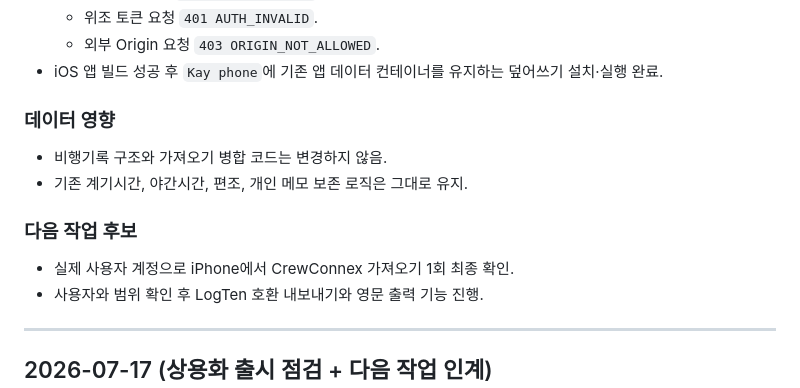
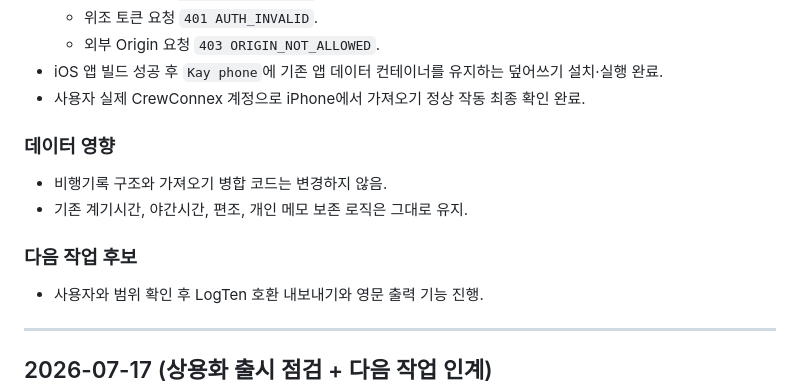
Before and after one commit to rufnek737/pilot-logbook, a Markdown page: WORKLOG.md, the part around the change. Drawn GitHub-style.

Commit message:
docs: confirm CrewConnex iPhone smoke test

```diff
--- a/WORKLOG.md
+++ b/WORKLOG.md
@@ -46,13 +46,13 @@
   - 위조 토큰 요청 `401 AUTH_INVALID`.
   - 외부 Origin 요청 `403 ORIGIN_NOT_ALLOWED`.
 - iOS 앱 빌드 성공 후 `Kay phone`에 기존 앱 데이터 컨테이너를 유지하는 덮어쓰기 설치·실행 완료.
+- 사용자 실제 CrewConnex 계정으로 iPhone에서 가져오기 정상 작동 최종 확인 완료.
 
 ### 데이터 영향
 - 비행기록 구조와 가져오기 병합 코드는 변경하지 않음.
 - 기존 계기시간, 야간시간, 편조, 개인 메모 보존 로직은 그대로 유지.
 
 ### 다음 작업 후보
-- 실제 사용자 계정으로 iPhone에서 CrewConnex 가져오기 1회 최종 확인.
 - 사용자와 범위 확인 후 LogTen 호환 내보내기와 영문 출력 기능 진행.
 
 ---
```
